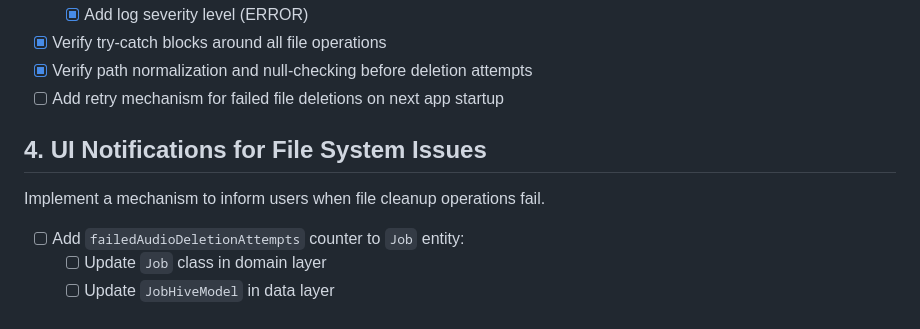
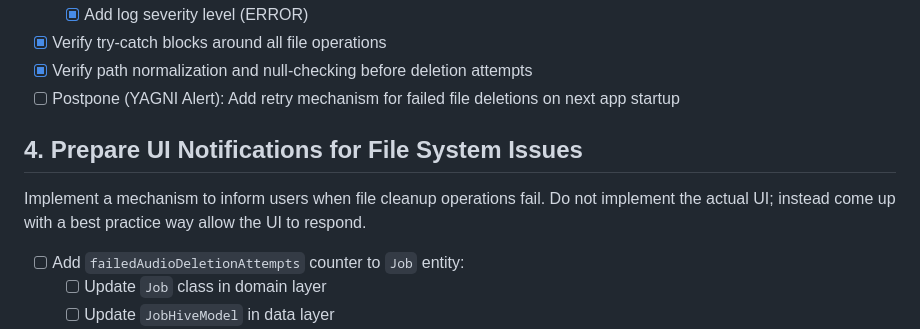
Before and after one commit to MediScribe/docjet-mobile, a Markdown page: docs/current/todo.md, the part around the change. Drawn GitHub-style.

Commit message:
Updated todo list (postpone complex audio deletion retry)

```diff
--- a/docs/current/todo.md
+++ b/docs/current/todo.md
@@ -42,10 +42,10 @@ Improve handling of audio file deletion failures with robust logging and recover
   - [X] Add log severity level (ERROR)
 - [X] Verify try-catch blocks around all file operations
 - [X] Verify path normalization and null-checking before deletion attempts
-- [ ] Add retry mechanism for failed file deletions on next app startup
+- [ ] Postpone (YAGNI Alert): Add retry mechanism for failed file deletions on next app startup
 
-## 4. UI Notifications for File System Issues
-Implement a mechanism to inform users when file cleanup operations fail.
+## 4. Prepare UI Notifications for File System Issues
+Implement a mechanism to inform users when file cleanup operations fail. Do not implement the actual UI; instead come up with a best practice way allow the UI to respond.
 
 - [ ] Add `failedAudioDeletionAttempts` counter to `Job` entity:
   - [ ] Update `Job` class in domain layer
```
